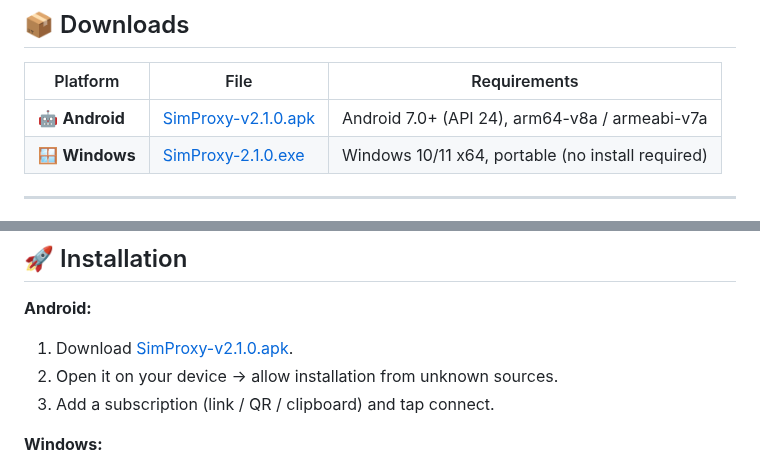
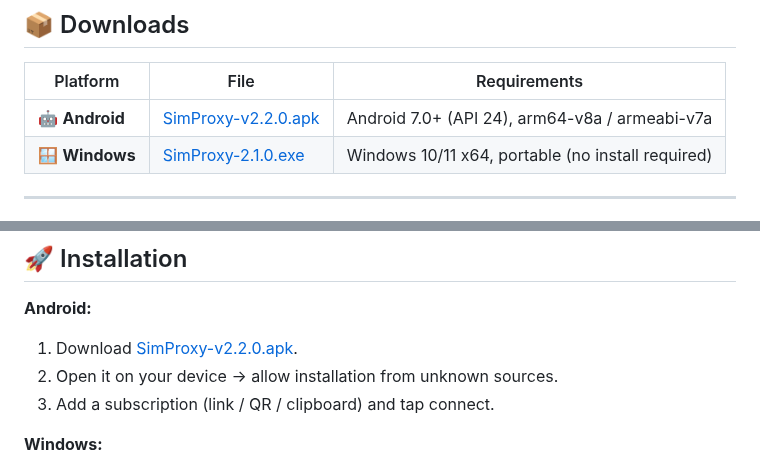
Before and after one commit to sim-proxy-online/vpn_app, a Markdown page: README.md, 2 parts joined by grey strips. Drawn GitHub-style.

```diff
--- a/README.md
+++ b/README.md
@@ -81,7 +82,7 @@ Now on **Windows** too — with the same neon interface.
 
 | Platform | File | Requirements |
 |---|---|---|
-| 🤖 **Android** | [SimProxy-v2.1.0.apk](https://github.com/sim-proxy-online/vpn_app/releases/download/v2.1.0/sim-proxy-2.1.0.apk) | Android 7.0+ (API 24), arm64-v8a / armeabi-v7a |
+| 🤖 **Android** | [SimProxy-v2.2.0.apk](https://github.com/sim-proxy-online/vpn_app/releases/download/v2.2.0/SimProxy-v2.2.0.apk) | Android 7.0+ (API 24), arm64-v8a / armeabi-v7a |
 | 🪟 **Windows** | [SimProxy-2.1.0.exe](https://github.com/sim-proxy-online/vpn_app/releases/download/v2.1.0/SimProxy-Setup-2.1.0.exe) | Windows 10/11 x64, portable (no install required) |
 
 ---
@@ -122,7 +123,7 @@ Now on **Windows** too — with the same neon interface.
 ## 🚀 Installation
 
 **Android:**
-1. Download [SimProxy-v2.1.0.apk](https://github.com/sim-proxy-online/vpn_app/releases/download/v2.1.0/sim-proxy-2.1.0.apk).
+1. Download [SimProxy-v2.2.0.apk](https://github.com/sim-proxy-online/vpn_app/releases/download/v2.2.0/SimProxy-v2.2.0.apk).
 2. Open it on your device → allow installation from unknown sources.
 3. Add a subscription (link / QR / clipboard) and tap connect.
 
```
Also changed, not shown: other parts of README.md (+5 -4 lines).
